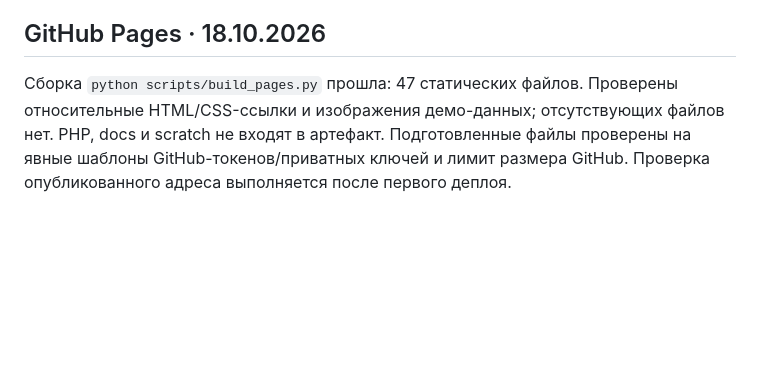
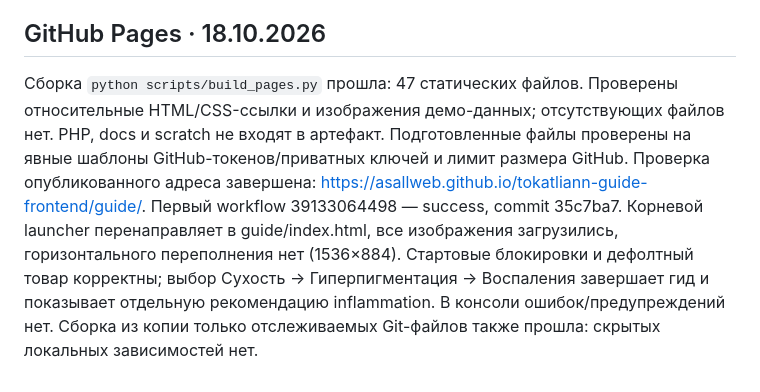
Before and after one commit to asallweb/tokatliann-guide-frontend, a Markdown page: QA.md, the part around the change. GitHub-like rendering; blank space fills up the shorter version.

Commit message:
Document successful public Pages verification

```diff
--- a/QA.md
+++ b/QA.md
@@ -46,4 +46,4 @@ node --check для guide.js / guide-motion.js / guide-data.js; php -l для in
 
 ## GitHub Pages · 18.10.2026
 
-Сборка `python scripts/build_pages.py` прошла: 47 статических файлов. Проверены относительные HTML/CSS-ссылки и изображения демо-данных; отсутствующих файлов нет. PHP, docs и scratch не входят в артефакт. Подготовленные файлы проверены на явные шаблоны GitHub-токенов/приватных ключей и лимит размера GitHub. Проверка опубликованного адреса выполняется после первого деплоя.
+Сборка `python scripts/build_pages.py` прошла: 47 статических файлов. Проверены относительные HTML/CSS-ссылки и изображения демо-данных; отсутствующих файлов нет. PHP, docs и scratch не входят в артефакт. Подготовленные файлы проверены на явные шаблоны GitHub-токенов/приватных ключей и лимит размера GitHub. Проверка опубликованного адреса завершена: https://asallweb.github.io/tokatliann-guide-frontend/guide/. Первый workflow 39133064498 — success, commit 35c7ba7. Корневой launcher перенаправляет в guide/index.html, все изображения загрузились, горизонтального переполнения нет (1536×884). Стартовые блокировки и дефолтный товар корректны; выбор Сухость → Гиперпигментация → Воспаления завершает гид и показывает отдельную рекомендацию inflammation. В консоли ошибок/предупреждений нет. Сборка из копии только отслеживаемых Git-файлов также прошла: скрытых локальных зависимостей нет.
```
